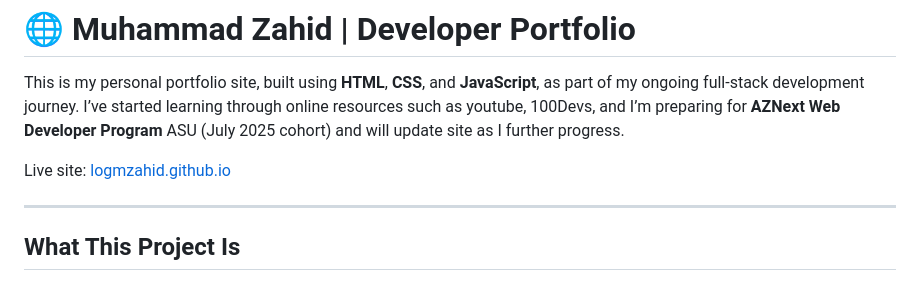
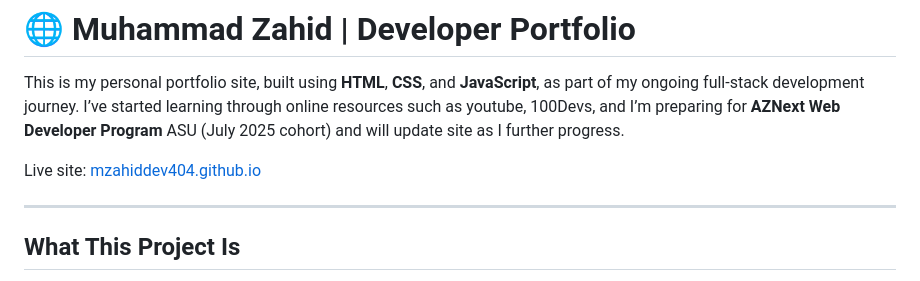
Before and after one commit to mzahiddev404/mzahiddev404.github.io, a Markdown page: README.md, the part around the change. Rendered like a GitHub page.

Commit message:
Update README.md username

```diff
--- a/README.md
+++ b/README.md
@@ -2,7 +2,7 @@
 
 This is my personal portfolio site, built using **HTML**, **CSS**, and **JavaScript**, as part of my ongoing full-stack development journey. I’ve started learning through online resources such as youtube, 100Devs, and I’m preparing for **AZNext Web Developer Program** ASU (July 2025 cohort) and will update site as I further progress.
 
-Live site: [logmzahid.github.io](https://logmzahid.github.io)
+Live site: [mzahiddev404.github.io](https://mzahiddev404.github.io)
 
 ---
 
```
